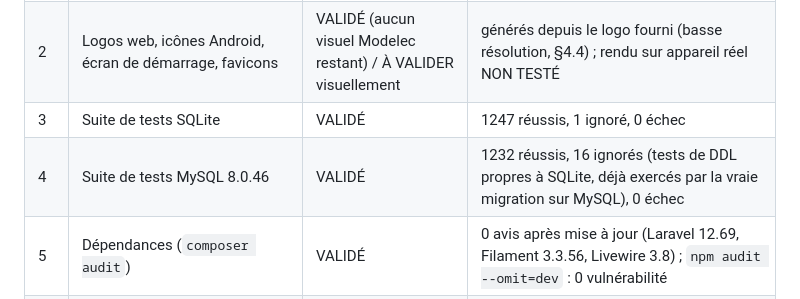
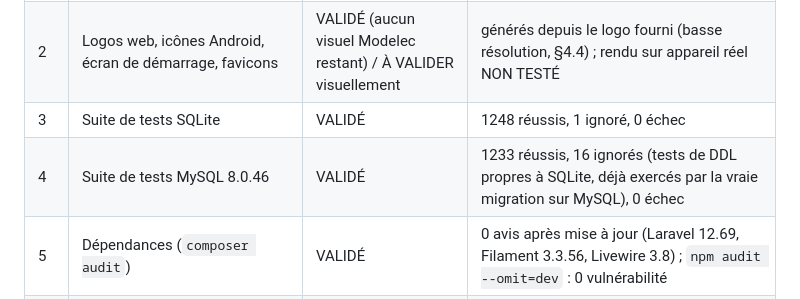
Before and after one commit to rachedcedric/uvsystem, a Markdown page: docs/MIGRATION-UVMASTER.md, the part around the change. GitHub-like rendering.

Commit message:
Docs: refresh test counts (SQLite 1248, MySQL 8 1233)
Co-Authored-By: Claude Sonnet 5.5 <noreply@anthropic.com>

```diff
--- a/docs/MIGRATION-UVMASTER.md
+++ b/docs/MIGRATION-UVMASTER.md
@@ -139,8 +139,8 @@ Rien de ce qui suit n'a été exécuté sur la production ni sur un serveur rée
 |---|---|---|---|
 | 1 | Marque UVMASTER + slogan dans les écrans, e-mails, PDF, exports, 2FA, SMS, notifications | VALIDÉ | `BrandIdentityTest` ; balayage des références restantes (identifiants techniques conservés volontairement : paquet Android, nom du son d'alerte, `APP_NAME`) |
 | 2 | Logos web, icônes Android, écran de démarrage, favicons | VALIDÉ (aucun visuel Modelec restant) / À VALIDER visuellement | générés depuis le logo fourni (basse résolution, §4.4) ; rendu sur appareil réel NON TESTÉ |
-| 3 | Suite de tests SQLite | VALIDÉ | 1247 réussis, 1 ignoré, 0 échec |
-| 4 | Suite de tests MySQL 8.0.46 | VALIDÉ | 1232 réussis, 16 ignorés (tests de DDL propres à SQLite, déjà exercés par la vraie migration sur MySQL), 0 échec |
+| 3 | Suite de tests SQLite | VALIDÉ | 1248 réussis, 1 ignoré, 0 échec |
+| 4 | Suite de tests MySQL 8.0.46 | VALIDÉ | 1233 réussis, 16 ignorés (tests de DDL propres à SQLite, déjà exercés par la vraie migration sur MySQL), 0 échec |
 | 5 | Dépendances (`composer audit`) | VALIDÉ | 0 avis après mise à jour (Laravel 12.69, Filament 3.3.56, Livewire 3.8) ; `npm audit --omit=dev` : 0 vulnérabilité |
 | 6 | Style (Pint) | ÉCHEC (préexistant) | `pint --test` signale 182 fichiers dont beaucoup non modifiés ici ; non corrigé pour ne pas mélanger un reformatage global à la migration |
 | 7 | Image Docker, pile complète, HTTPS, en-têtes, redirection 80→443, un seul service publié (Caddy), workers et planificateur sains | VALIDÉ (local) | `healthcheck.sh` = 0 |
```
